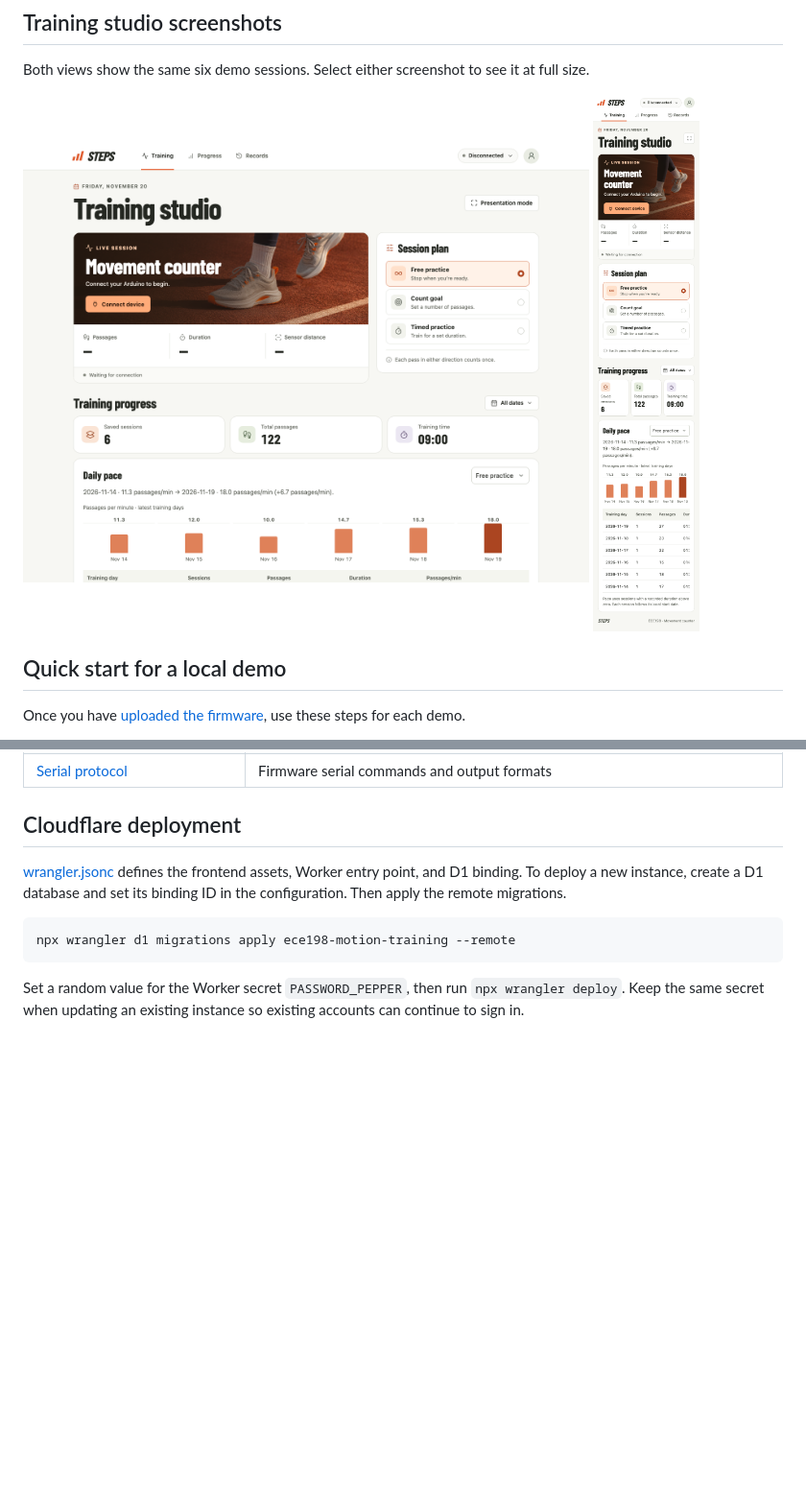
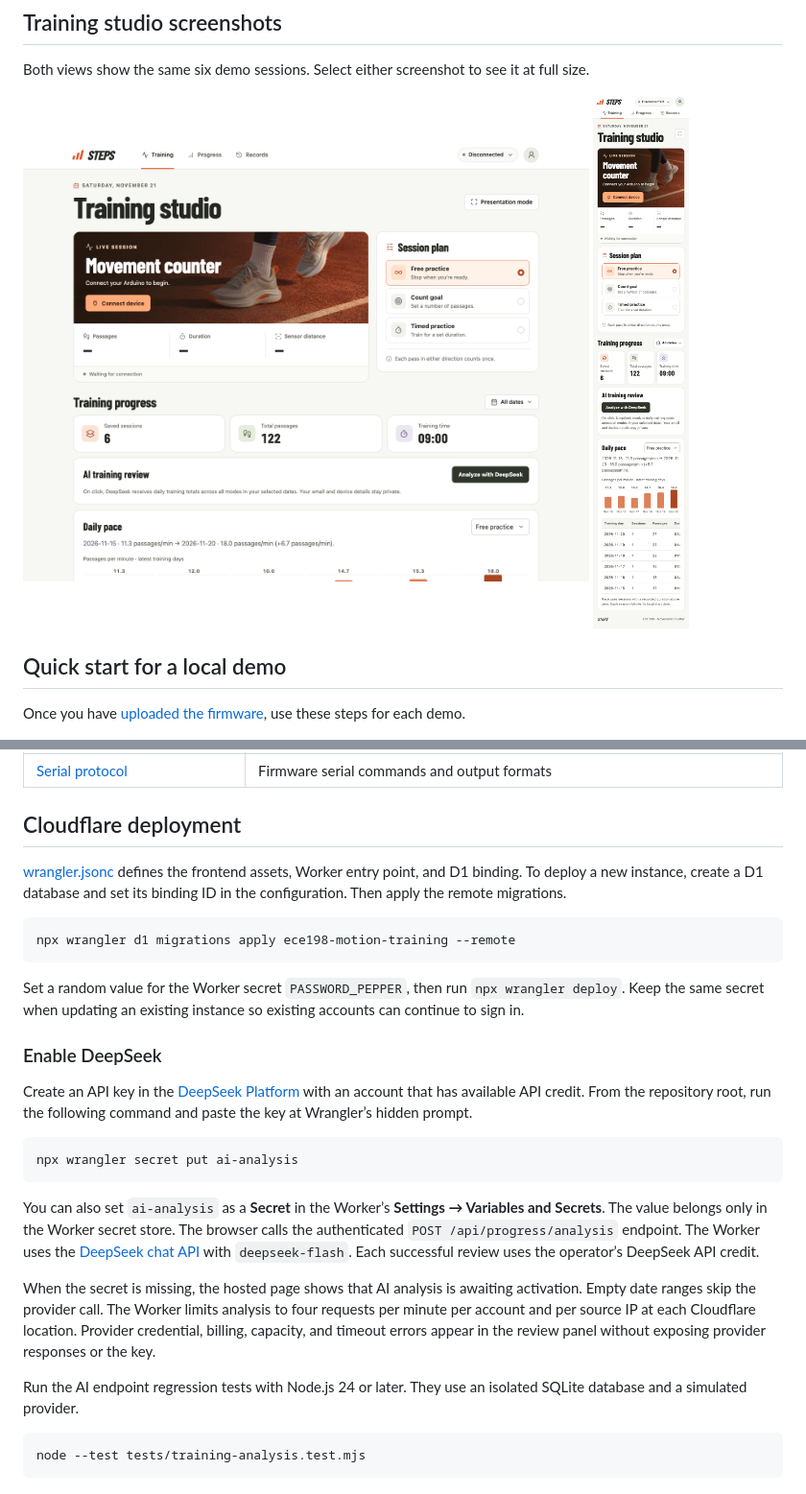
Before and after one commit to Ltcc0/ece198-motion-counter, a Markdown page: README.md, 2 parts joined by grey strips. Shown at 96% size. GitHub-like rendering; pictures changed too: docs/screenshots/training-studio-desktop.png, docs/screenshots/training-studio-mobile.png; blank space fills up the shorter version.

Commit message:
Add on-demand DeepSeek reviews of personal training progress

````diff
--- a/README.md
+++ b/README.md
@@ -170,3 +180,21 @@ npx wrangler d1 migrations apply ece198-motion-training --remote
 ```
 
 Set a random value for the Worker secret `PASSWORD_PEPPER`, then run `npx wrangler deploy`. Keep the same secret when updating an existing instance so existing accounts can continue to sign in.
+
+### Enable DeepSeek
+
+Create an API key in the [DeepSeek Platform](https://platform.deepseek.com/api_keys) with an account that has available API credit. From the repository root, run the following command and paste the key at Wrangler’s hidden prompt.
+
+```sh
+npx wrangler secret put ai-analysis
+```
+
+You can also set `ai-analysis` as a **Secret** in the Worker’s **Settings → Variables and Secrets**. The value belongs only in the Worker secret store. The browser calls the authenticated `POST /api/progress/analysis` endpoint. The Worker uses the [DeepSeek chat API](https://api-docs.deepseek.com/) with `deepseek-flash`. Each successful review uses the operator’s DeepSeek API credit.
+
+When the secret is missing, the hosted page shows that AI analysis is awaiting activation. Empty date ranges skip the provider call. The Worker limits analysis to four requests per minute per account and per source IP at each Cloudflare location. Provider credential, billing, capacity, and timeout errors appear in the review panel without exposing provider responses or the key.
+
+Run the AI endpoint regression tests with Node.js 24 or later. They use an isolated SQLite database and a simulated provider.
+
+```sh
+node --test tests/training-analysis.test.mjs
+```
````
Also changed, not shown: other parts of README.md (+10 -0 lines), 9 other files.
